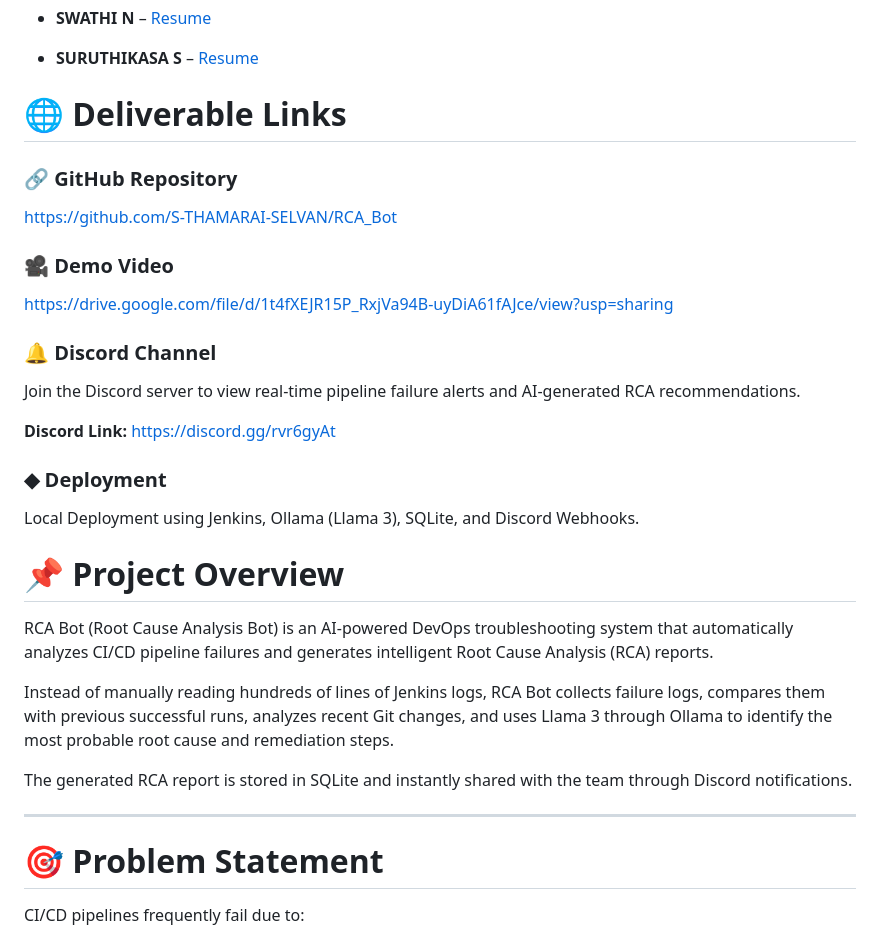
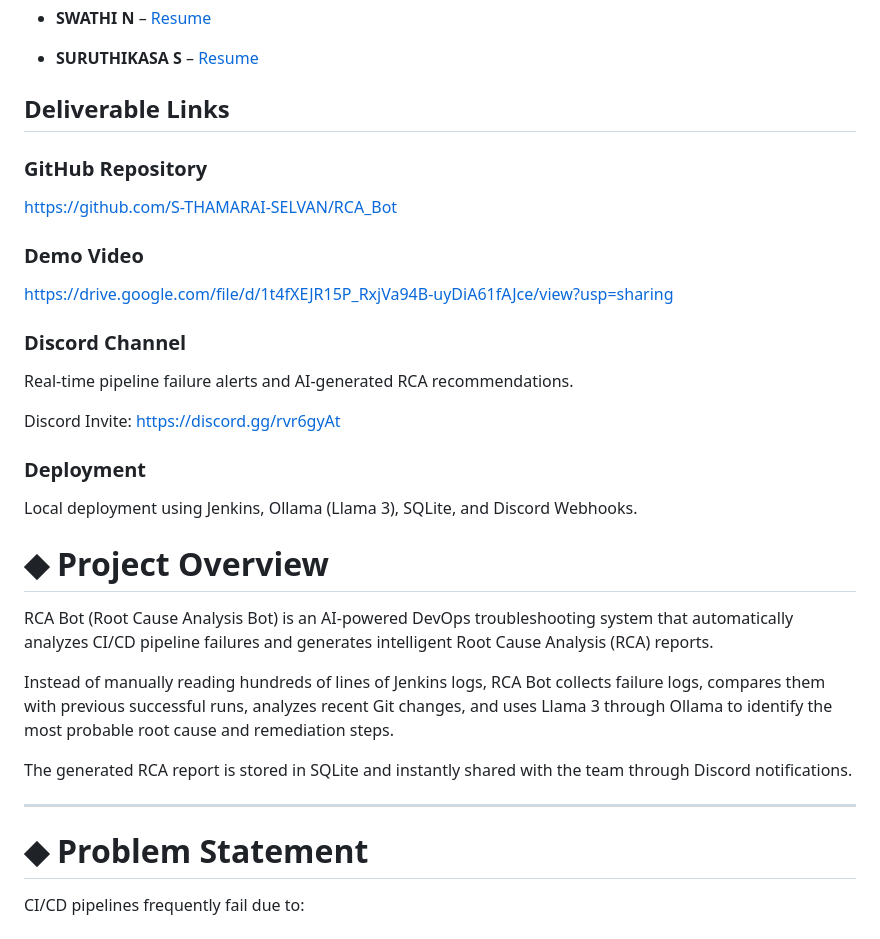
Before and after one commit to S-THAMARAI-SELVAN/RCA_Bot, a Markdown page: README.md, the part around one of its changes. GitHub-like rendering.

Commit message:
readmefile added

```diff
--- a/README.md
+++ b/README.md
@@ -28,28 +28,24 @@ Team 28
 
 - **SURUTHIKASA S** – [Resume](https://drive.google.com/file/d/1lWouQ4UMoqCafnzaFKIweKdOhxNVz30d/view?usp=sharing)
 
-# 🌐 Deliverable Links
+## Deliverable Links
 
-### 🔗 GitHub Repository
-
+### GitHub Repository
 https://github.com/S-THAMARAI-SELVAN/RCA_Bot
 
-### 🎥 Demo Video
-
+### Demo Video
 https://drive.google.com/file/d/1t4fXEJR15P_RxjVa94B-uyDiA61fAJce/view?usp=sharing
 
-### 🔔 Discord Channel
+### Discord Channel
+Real-time pipeline failure alerts and AI-generated RCA recommendations.
 
-Join the Discord server to view real-time pipeline failure alerts and AI-generated RCA recommendations.
+Discord Invite:
+https://discord.gg/rvr6gyAt
 
-**Discord Link:** https://discord.gg/rvr6gyAt
+### Deployment
+Local deployment using Jenkins, Ollama (Llama 3), SQLite, and Discord Webhooks.
 
-### ◆ Deployment
-
-Local Deployment using Jenkins, Ollama (Llama 3), SQLite, and Discord Webhooks.
-
-
-# 📌 Project Overview
+# ◆ Project Overview
 
 RCA Bot (Root Cause Analysis Bot) is an AI-powered DevOps troubleshooting system that automatically analyzes CI/CD pipeline failures and generates intelligent Root Cause Analysis (RCA) reports.
 
@@ -59,7 +55,7 @@ The generated RCA report is stored in SQLite and instantly shared with the team
 
 ---
 
-# 🎯 Problem Statement
+# ◆ Problem Statement
 
 CI/CD pipelines frequently fail due to:
 
```
Also changed, not shown: other parts of README.md (+2 -2 lines).
